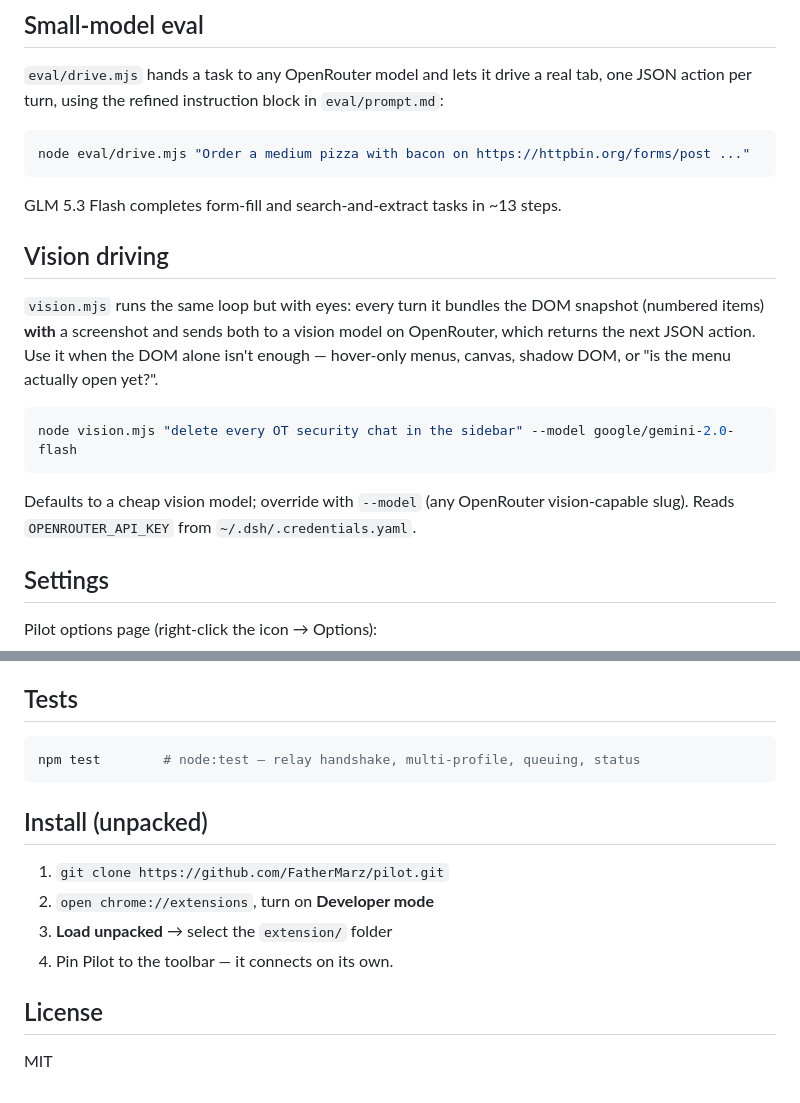
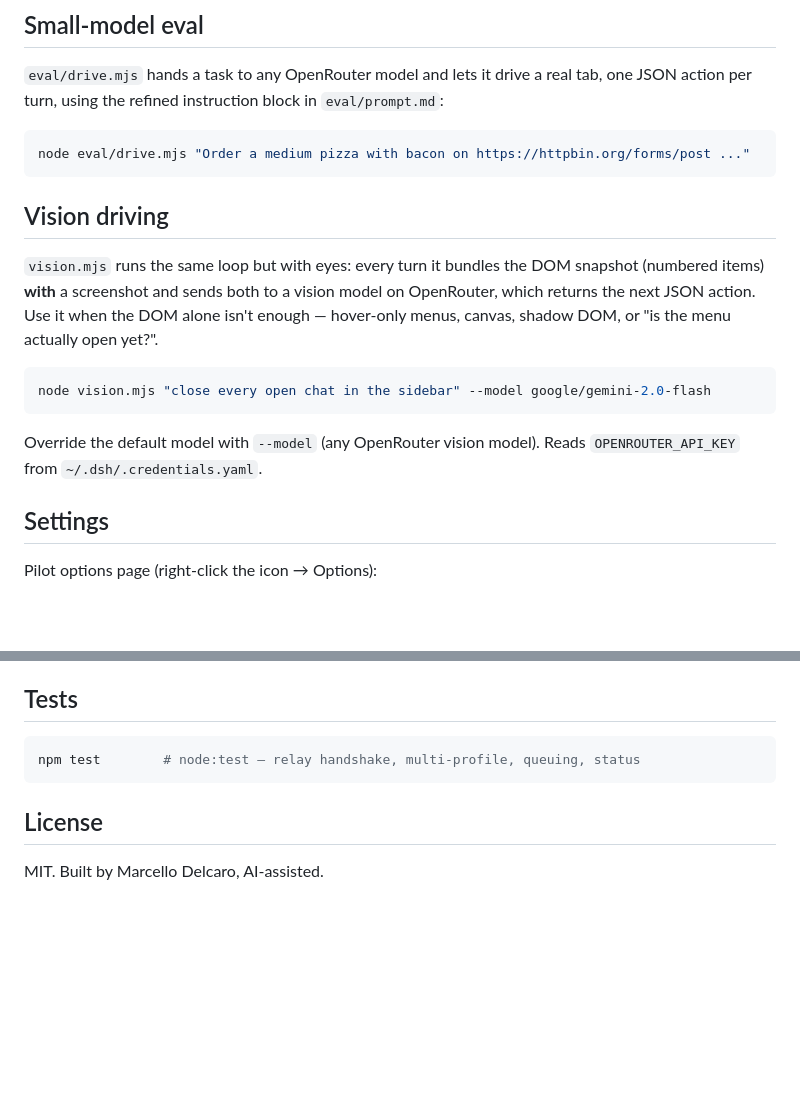
Before and after one commit to FatherMarz/pilot, a Markdown page: README.md, 2 parts joined by grey strips. Drawn GitHub-style; blank space fills up the shorter version.

````diff
--- a/README.md
+++ b/README.md
@@ -171,8 +177,6 @@ tab, one JSON action per turn, using the refined instruction block in
 node eval/drive.mjs "Order a medium pizza with bacon on https://httpbin.org/forms/post ..."
 ```
 
-GLM 5.3 Flash completes form-fill and search-and-extract tasks in ~13 steps.
-
 ## Vision driving
 
 `vision.mjs` runs the same loop but with eyes: every turn it bundles the DOM
@@ -182,11 +186,10 @@ isn't enough — hover-only menus, canvas, shadow DOM, or "is the menu actually
 open yet?".
 
 ```sh
-node vision.mjs "delete every OT security chat in the sidebar" --model google/gemini-2.0-flash
+node vision.mjs "close every open chat in the sidebar" --model google/gemini-2.0-flash
 ```
 
-Defaults to a cheap vision model; override with `--model` (any OpenRouter
-vision-capable slug). Reads `OPENROUTER_API_KEY` from `~/.dsh/.credentials.yaml`.
+Override the default model with `--model` (any OpenRouter vision model). Reads `OPENROUTER_API_KEY` from `~/.dsh/.credentials.yaml`.
 
 ## Settings
 
@@ -208,13 +211,6 @@ Pilot options page (right-click the icon → Options):
 npm test        # node:test — relay handshake, multi-profile, queuing, status
 ```
 
-## Install (unpacked)
-
-1. `git clone https://github.com/FatherMarz/pilot.git`
-2. `open chrome://extensions`, turn on **Developer mode**
-3. **Load unpacked** → select the `extension/` folder
-4. Pin Pilot to the toolbar — it connects on its own.
-
 ## License
 
-MIT
+MIT. Built by Marcello Delcaro, AI-assisted.
````
Also changed, not shown: other parts of README.md (+19 -13 lines).
